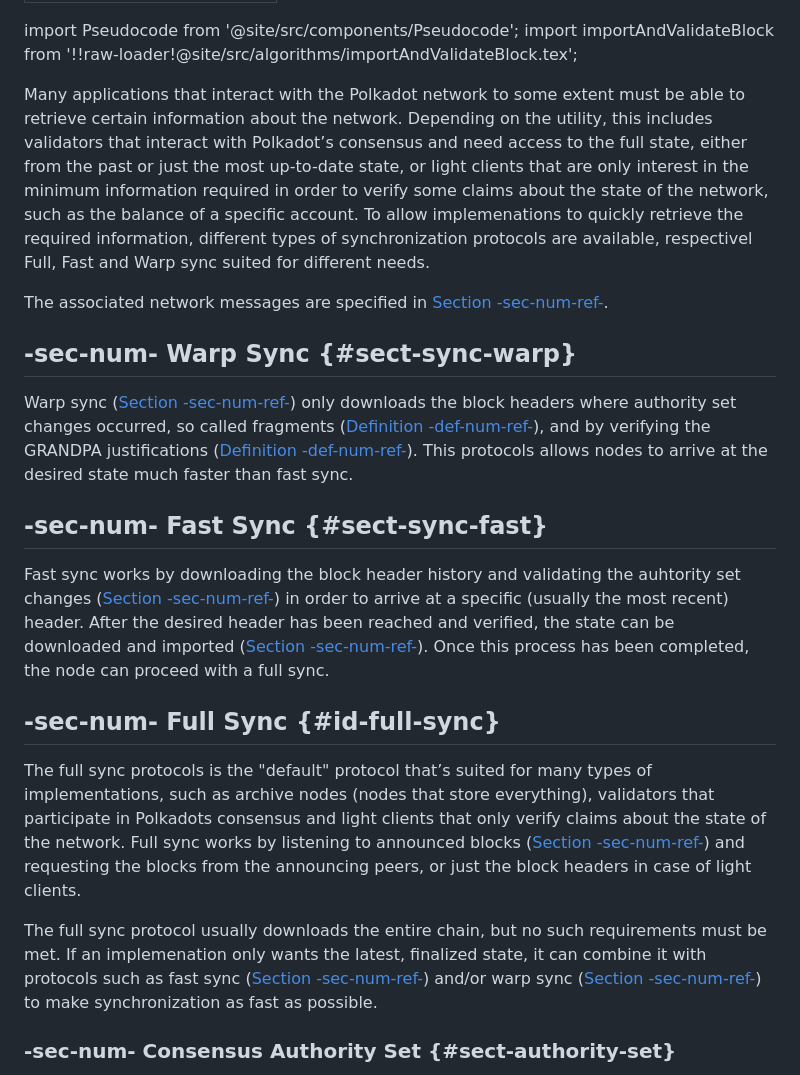
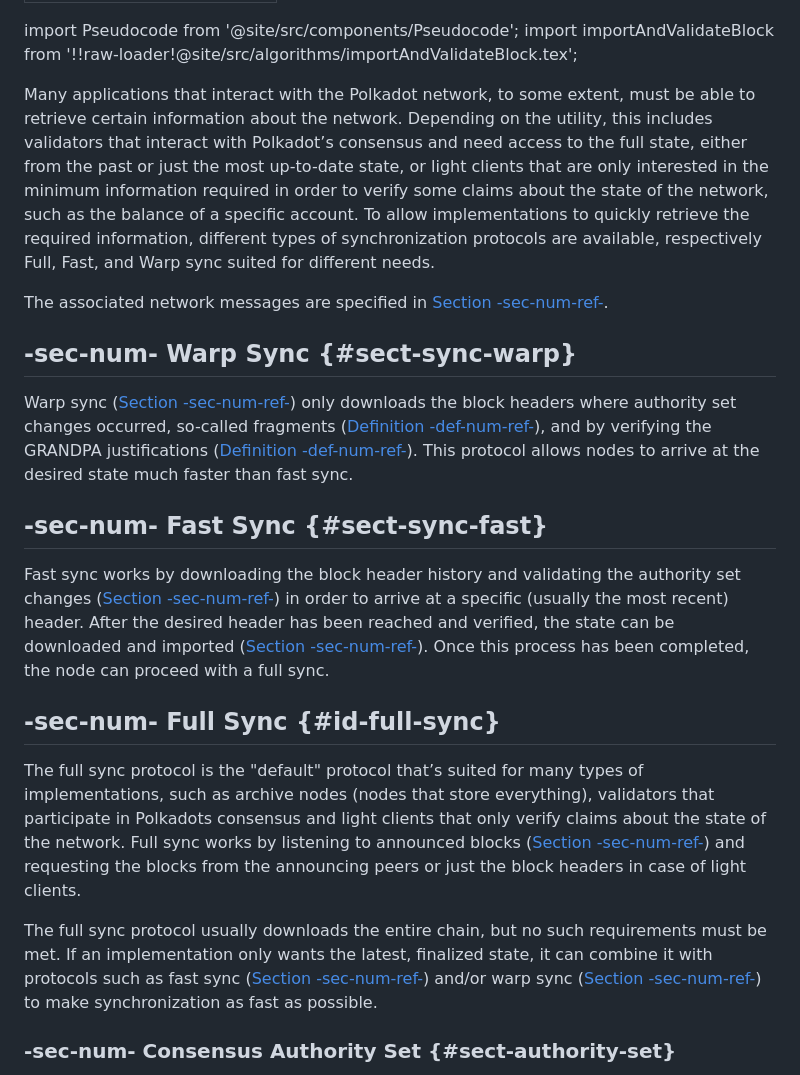
Before and after one commit to w3f/polkadot-spec, a Markdown page: docs/chap-sync.md, the part around one of its changes. Rendered like a GitHub page.

Commit message:
Update chap-sync.md
Some small quick fixes, mostly spelling

```diff
--- a/docs/chap-sync.md
+++ b/docs/chap-sync.md
@@ -5,23 +5,23 @@ title: -chap-num- Synchronization
 import Pseudocode from '@site/src/components/Pseudocode';
 import importAndValidateBlock from '!!raw-loader!@site/src/algorithms/importAndValidateBlock.tex';
 
-Many applications that interact with the Polkadot network to some extent must be able to retrieve certain information about the network. Depending on the utility, this includes validators that interact with Polkadot’s consensus and need access to the full state, either from the past or just the most up-to-date state, or light clients that are only interest in the minimum information required in order to verify some claims about the state of the network, such as the balance of a specific account. To allow implemenations to quickly retrieve the required information, different types of synchronization protocols are available, respectivel Full, Fast and Warp sync suited for different needs.
+Many applications that interact with the Polkadot network, to some extent, must be able to retrieve certain information about the network. Depending on the utility, this includes validators that interact with Polkadot’s consensus and need access to the full state, either from the past or just the most up-to-date state, or light clients that are only interested in the minimum information required in order to verify some claims about the state of the network, such as the balance of a specific account. To allow implementations to quickly retrieve the required information, different types of synchronization protocols are available, respectively Full, Fast, and Warp sync suited for different needs.
 
 The associated network messages are specified in [Section -sec-num-ref-](chap-networking#sect-network-messages).
 
 ## -sec-num- Warp Sync {#sect-sync-warp}
 
-Warp sync ([Section -sec-num-ref-](chap-networking#sect-msg-warp-sync)) only downloads the block headers where authority set changes occurred, so called fragments ([Definition -def-num-ref-](chap-networking#defn-warp-sync-proof)), and by verifying the GRANDPA justifications ([Definition -def-num-ref-](chap-networking#defn-grandpa-justifications-compact)). This protocols allows nodes to arrive at the desired state much faster than fast sync.
+Warp sync ([Section -sec-num-ref-](chap-networking#sect-msg-warp-sync)) only downloads the block headers where authority set changes occurred, so-called fragments ([Definition -def-num-ref-](chap-networking#defn-warp-sync-proof)), and by verifying the GRANDPA justifications ([Definition -def-num-ref-](chap-networking#defn-grandpa-justifications-compact)). This protocol allows nodes to arrive at the desired state much faster than fast sync.
 
 ## -sec-num- Fast Sync {#sect-sync-fast}
 
-Fast sync works by downloading the block header history and validating the auhtority set changes ([Section -sec-num-ref-](chap-sync#sect-authority-set)) in order to arrive at a specific (usually the most recent) header. After the desired header has been reached and verified, the state can be downloaded and imported ([Section -sec-num-ref-](chap-networking#sect-msg-state-request)). Once this process has been completed, the node can proceed with a full sync.
+Fast sync works by downloading the block header history and validating the authority set changes ([Section -sec-num-ref-](chap-sync#sect-authority-set)) in order to arrive at a specific (usually the most recent) header. After the desired header has been reached and verified, the state can be downloaded and imported ([Section -sec-num-ref-](chap-networking#sect-msg-state-request)). Once this process has been completed, the node can proceed with a full sync.
 
 ## -sec-num- Full Sync {#id-full-sync}
 
-The full sync protocols is the "default" protocol that’s suited for many types of implementations, such as archive nodes (nodes that store everything), validators that participate in Polkadots consensus and light clients that only verify claims about the state of the network. Full sync works by listening to announced blocks ([Section -sec-num-ref-](chap-networking#sect-msg-block-announce)) and requesting the blocks from the announcing peers, or just the block headers in case of light clients.
+The full sync protocol is the "default" protocol that’s suited for many types of implementations, such as archive nodes (nodes that store everything), validators that participate in Polkadots consensus and light clients that only verify claims about the state of the network. Full sync works by listening to announced blocks ([Section -sec-num-ref-](chap-networking#sect-msg-block-announce)) and requesting the blocks from the announcing peers or just the block headers in case of light clients.
 
-The full sync protocol usually downloads the entire chain, but no such requirements must be met. If an implemenation only wants the latest, finalized state, it can combine it with protocols such as fast sync ([Section -sec-num-ref-](chap-sync#sect-sync-fast)) and/or warp sync ([Section -sec-num-ref-](chap-sync#sect-sync-warp)) to make synchronization as fast as possible.
+The full sync protocol usually downloads the entire chain, but no such requirements must be met. If an implementation only wants the latest, finalized state, it can combine it with protocols such as fast sync ([Section -sec-num-ref-](chap-sync#sect-sync-fast)) and/or warp sync ([Section -sec-num-ref-](chap-sync#sect-sync-warp)) to make synchronization as fast as possible.
 
 ### -sec-num- Consensus Authority Set {#sect-authority-set}
 
```
Also changed, not shown: other parts of docs/chap-sync.md (+4 -4 lines).
